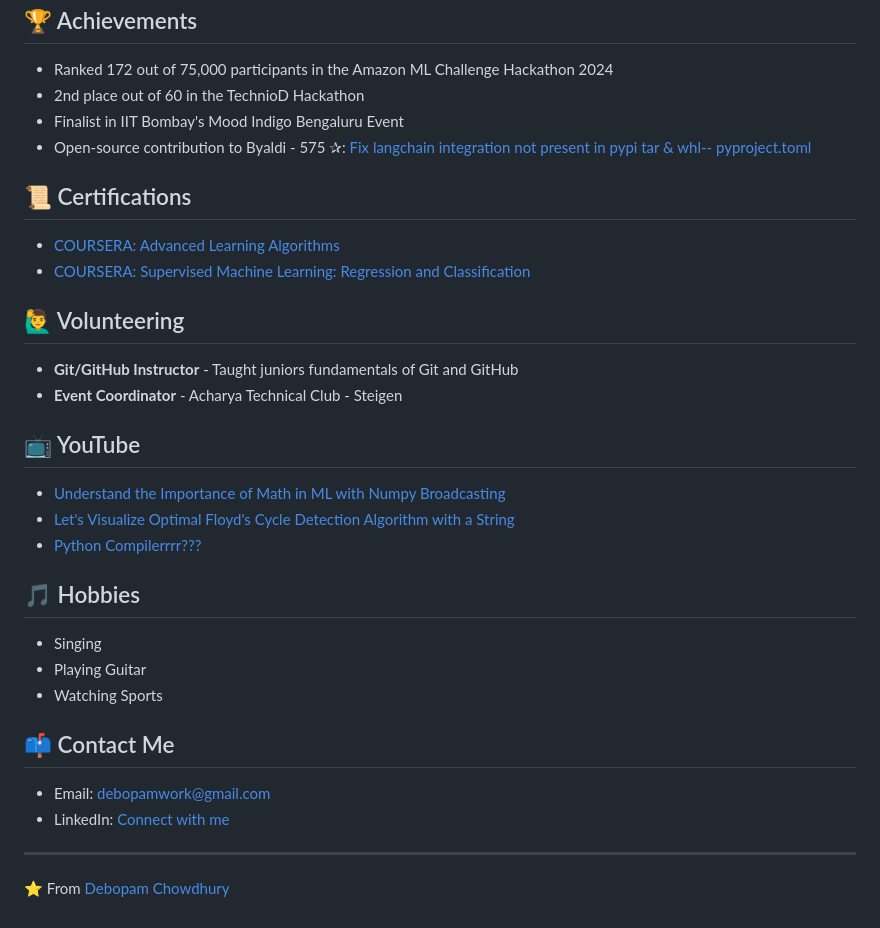
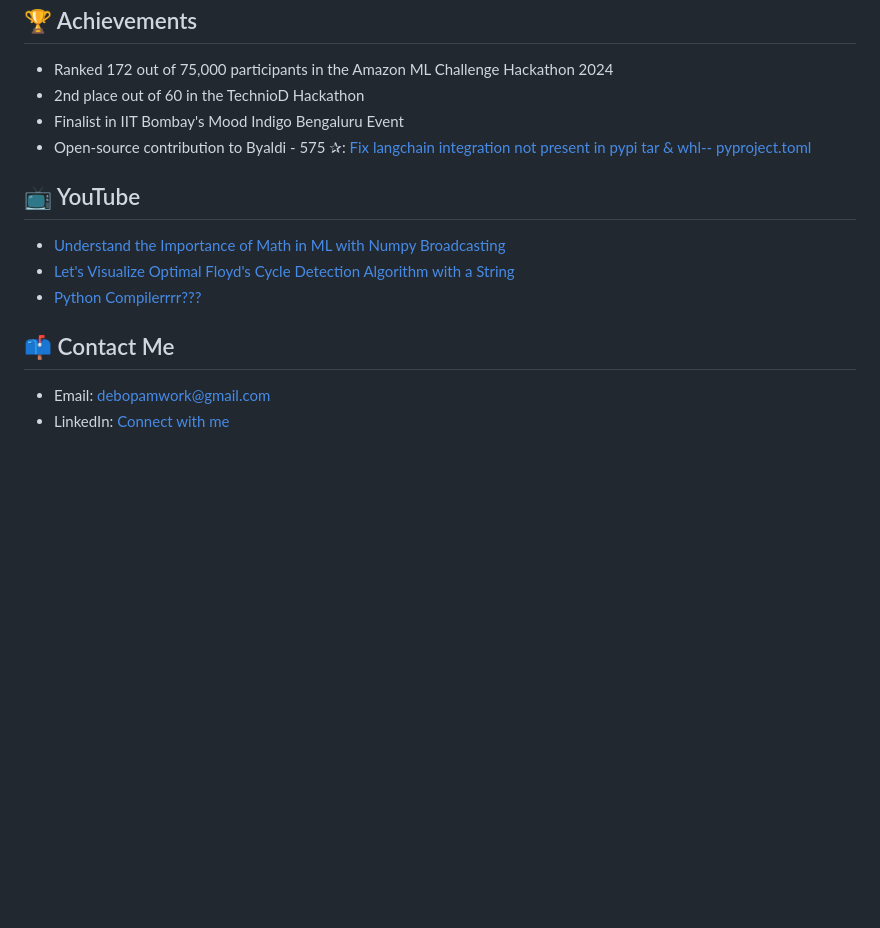
Before and after one commit to DebopamParam/DebopamParam, a Markdown page: README.md, the part around the change. Rendered like a GitHub page; blank space fills up the shorter version.

```diff
--- a/README.md
+++ b/README.md
@@ -201,33 +201,13 @@ Building a small LLama-style foundational model from scratch using PyTorch, Flas
 - Finalist in IIT Bombay's Mood Indigo Bengaluru Event
 - Open-source contribution to Byaldi - 575 ✰: [Fix langchain integration not present in pypi tar & whl-- pyproject.toml](https://github.com/AnswerDotAI/byaldi/pull/50)
 
-## 📜 Certifications
-
-- [COURSERA: Advanced Learning Algorithms](https://coursera.org/share/d540318c8cb4a7e802d8c4964a471d34)
-- [COURSERA: Supervised Machine Learning: Regression and Classification](https://coursera.org/share/d540318c8cb4a7e802d8c4964a471d34)
-
-## 🙋‍♂️ Volunteering
-
-- **Git/GitHub Instructor** - Taught juniors fundamentals of Git and GitHub
-- **Event Coordinator** - Acharya Technical Club - Steigen
-
 ## 📺 YouTube
 
 - [Understand the Importance of Math in ML with Numpy Broadcasting](https://youtu.be/QnnZyEeUdhE?si=6GuAa8hj5e7YvfaG)
 - [Let's Visualize Optimal Floyd's Cycle Detection Algorithm with a String](https://youtu.be/C55wl2wcb9A?si=pV8Wlhbtf5W_j3un)
 - [Python Compilerrrr???](https://youtu.be/vvkp3ak7uCI?si=xsRcTANstVBM6HcY)
 
-## 🎵 Hobbies
-
-- Singing
-- Playing Guitar
-- Watching Sports
-
 ## 📫 Contact Me
 
 - Email: debopamwork@gmail.com
 - LinkedIn: [Connect with me](https://www.linkedin.com/in/debopam-chowdhury-param-600619229/)
-
----
-
-⭐️ From [Debopam Chowdhury](https://github.com/DebopamParam)
```
